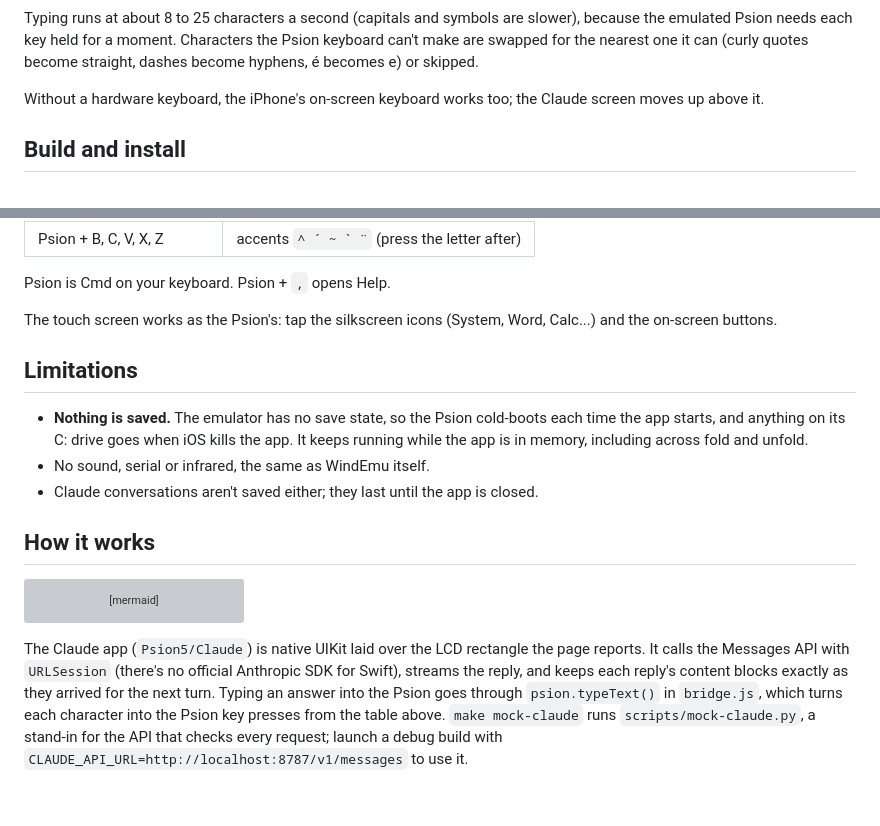
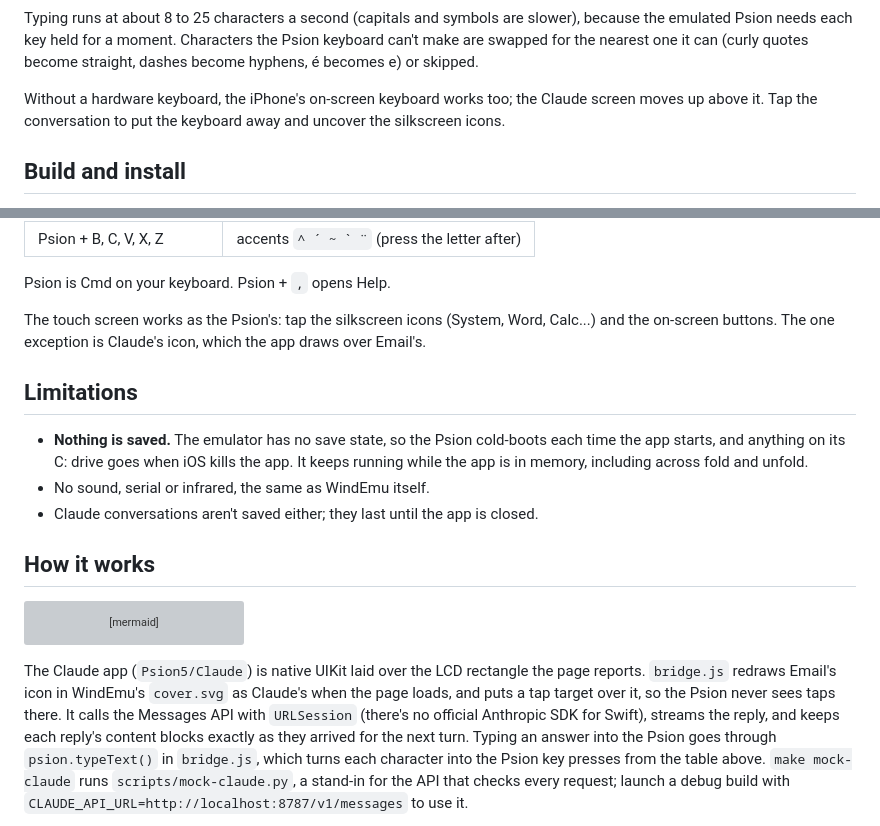
Before and after one commit to jhammant/psion5Ios, a Markdown page: README.md, 2 parts joined by grey strips. GitHub-like rendering; blank space fills up the shorter version; grey boxes are pictures that could not be loaded.

````diff
--- a/README.md
+++ b/README.md
@@ -61,7 +63,7 @@ emulated Psion needs each key held for a moment. Characters the Psion keyboard c
 (curly quotes become straight, dashes become hyphens, é becomes e) or skipped.
 
 Without a hardware keyboard, the iPhone's on-screen keyboard works too; the Claude screen moves up
-above it.
+above it. Tap the conversation to put the keyboard away and uncover the silkscreen icons.
 
 ## Build and install
 
@@ -123,7 +125,7 @@ those symbols come from key combinations, worked out by trying every one in Jott
 Psion is Cmd on your keyboard. Psion + `,` opens Help.
 
 The touch screen works as the Psion's: tap the silkscreen icons (System, Word, Calc...) and the
-on-screen buttons.
+on-screen buttons. The one exception is Claude's icon, which the app draws over Email's.
 
 ## Limitations
 
@@ -147,7 +149,9 @@ flowchart LR
   scheme["BundleSchemeHandler (psion://app/)"] -. "serves" .-> emu
 ```
 
-The Claude app (`Psion5/Claude`) is native UIKit laid over the LCD rectangle the page reports. It
+The Claude app (`Psion5/Claude`) is native UIKit laid over the LCD rectangle the page reports.
+`bridge.js` redraws Email's icon in WindEmu's `cover.svg` as Claude's when the page loads, and puts
+a tap target over it, so the Psion never sees taps there. It
 calls the Messages API with `URLSession` (there's no official Anthropic SDK for Swift), streams the
 reply, and keeps each reply's content blocks exactly as they arrived for the next turn. Typing an
 answer into the Psion goes through `psion.typeText()` in `bridge.js`, which turns each character
````
Also changed, not shown: other parts of README.md (+5 -3 lines), docs/claude-typed-into-jotter.png, docs/iphone-duo-unfolded.png, 5 other files.
